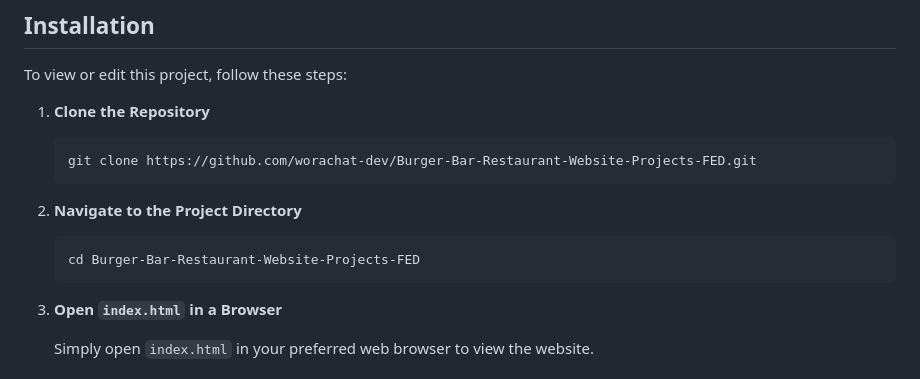
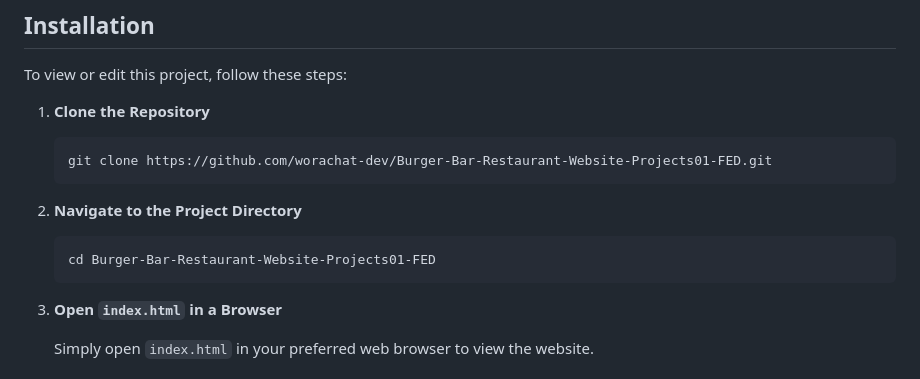
Before and after one commit to worachat-dev/Burger-Bar-Restaurant-Website-1st-Project-FED, a Markdown page: README.md, the part around the change. Rendered like a GitHub page.

````diff
--- a/README.md
+++ b/README.md
@@ -48,13 +48,13 @@ To view or edit this project, follow these steps:
 1. **Clone the Repository**
 
    ```bash
-   git clone https://github.com/worachat-dev/Burger-Bar-Restaurant-Website-Projects-FED.git
+   git clone https://github.com/worachat-dev/Burger-Bar-Restaurant-Website-Projects01-FED.git
    ```
 
 2. **Navigate to the Project Directory**
 
    ```bash
-   cd Burger-Bar-Restaurant-Website-Projects-FED
+   cd Burger-Bar-Restaurant-Website-Projects01-FED
    ```
 
 3. **Open `index.html` in a Browser**
````
